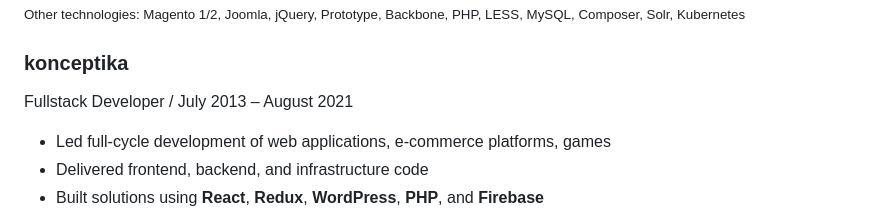
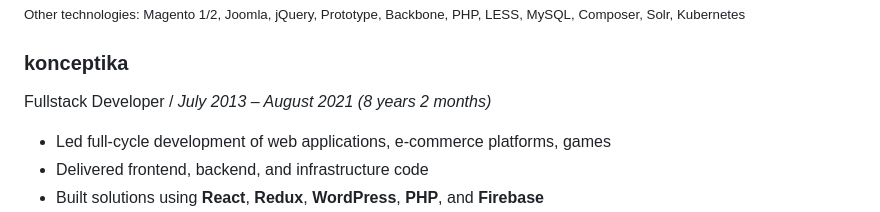
Before and after one commit to PawelWywiol/webdev.style, a Markdown page: README.md, the part around the change. Rendered like a GitHub page.

Commit message:
chore: update experience section with detailed duration and responsibilities

```diff
--- a/README.md
+++ b/README.md
@@ -85,7 +85,7 @@ Front-end Developer / *September 2021 – July 2025 (3 years 11 months)*
 
 ### konceptika
 
-Fullstack Developer / July 2013 – August 2021
+Fullstack Developer / *July 2013 – August 2021 (8 years 2 months)*
 
 - Led full-cycle development of web applications, e-commerce platforms, games
 - Delivered frontend, backend, and infrastructure code
```
Also changed, not shown: 2 other files.
